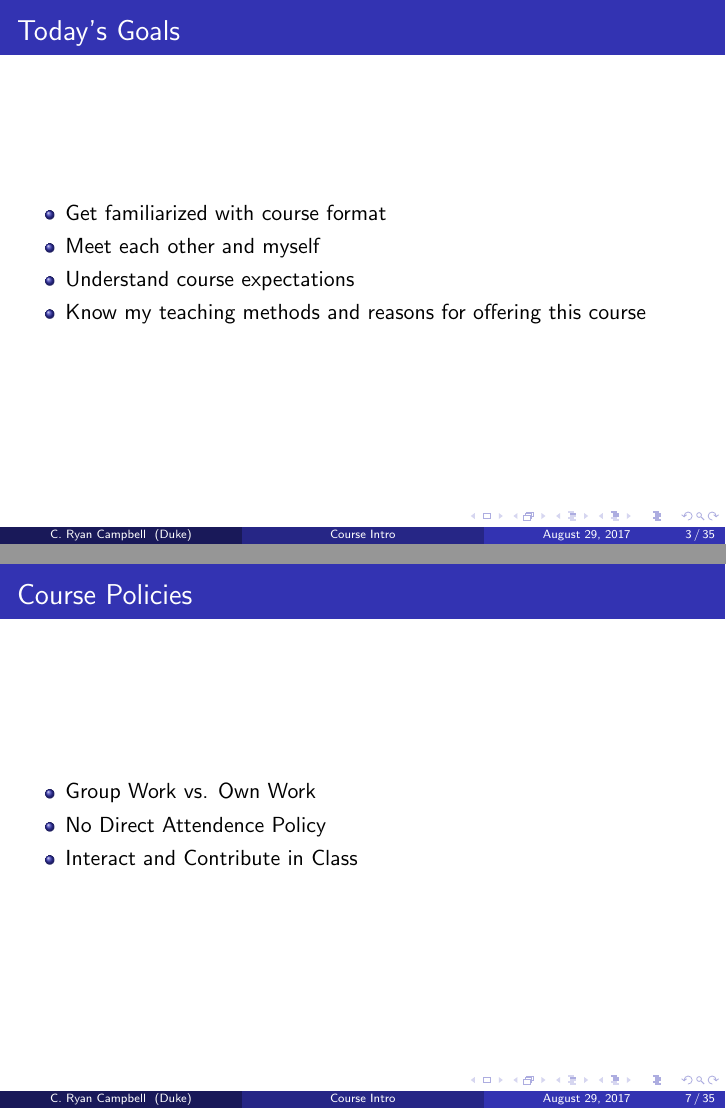
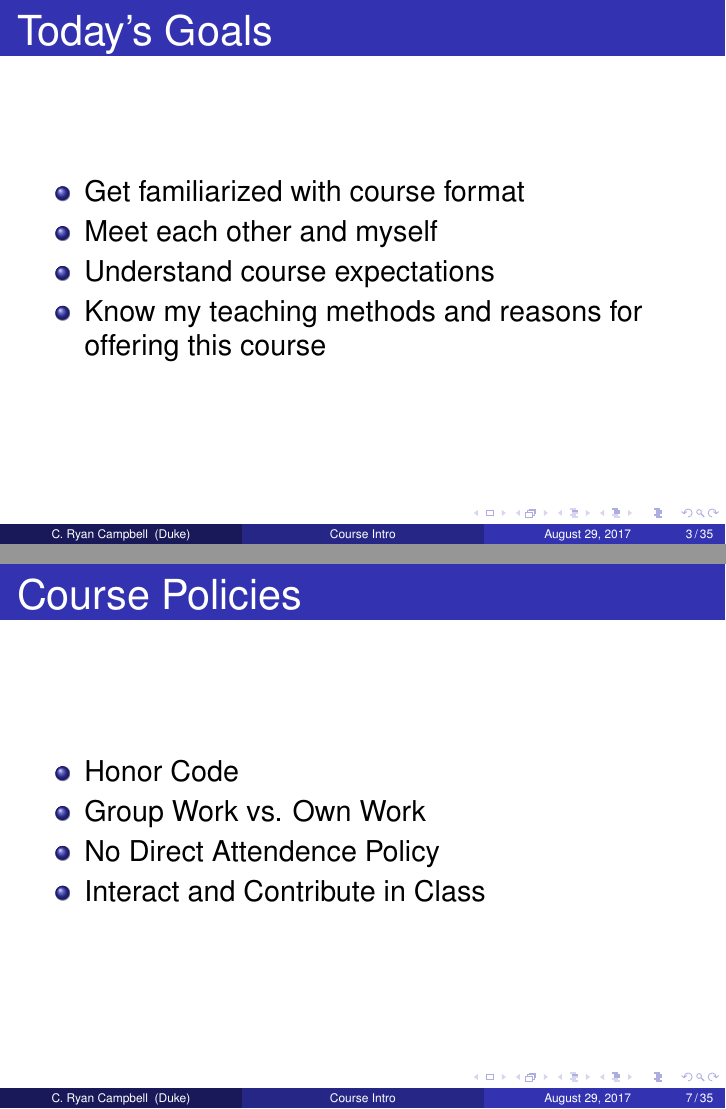
Before and after one commit to cryancampbell/duke-bio490s, LaTeX slides (slides/20170829_CourseIntro_Lec.tex): pages 3 and 11 of 64 before the commit and pages 3 and 12 of 66 after it, joined at a grey line. Compiled offline with pdfLaTeX.

Commit message:
fixed font, just syllabus and grade left

```diff
--- a/slides/20170829_CourseIntro_Lec.tex
+++ b/slides/20170829_CourseIntro_Lec.tex
@@ -15,7 +15,7 @@
 %	PACKAGES AND THEMES
 %----------------------------------------------------------------------------------------
 
-\documentclass{beamer}
+\documentclass[14pt]{beamer}
 
 \mode<presentation> {
 
@@ -79,6 +79,7 @@
 \usepackage{graphicx} % Allows including images
 \usepackage{booktabs} % Allows the use of \toprule, \midrule and \bottomrule in tables
 \usepackage{hyperref}
+\usepackage{helvet}
 
 %----------------------------------------------------------------------------------------
 %	TITLE PAGE
@@ -135,6 +136,7 @@ Duke University \\ % Your institution for the title page
 \begin{frame}
 \frametitle{Course Objectives}
 %modified from syllabus
+\small
 \begin{block}{Objective 1}<1->
 Learning programming basics and best practices within a biology framework (i.e. basic building blocks for students to use biological software)
 \end{block}
@@ -166,9 +168,10 @@ Combine 1 and 2 to test biological hypotheses with RNAseq data and present those
 \begin{frame}
 \frametitle{Course Policies}
 \begin{itemize}
-\item<1-> Group Work vs. Own Work
-\item<2-> No Direct Attendence Policy
-\item<3-> Interact and Contribute in Class
+	\item<1-> Honor Code
+	\item<2-> Group Work vs. Own Work
+	\item<3-> No Direct Attendence Policy
+	\item<4-> Interact and Contribute in Class
 \end{itemize}
 
 %group work v. own work
```
Also changed, not shown: slides/20170829_CourseIntro_Lec.pdf, slides/20170829_CourseIntro_Lec.tex (5 more changed lines), 1 other file.
